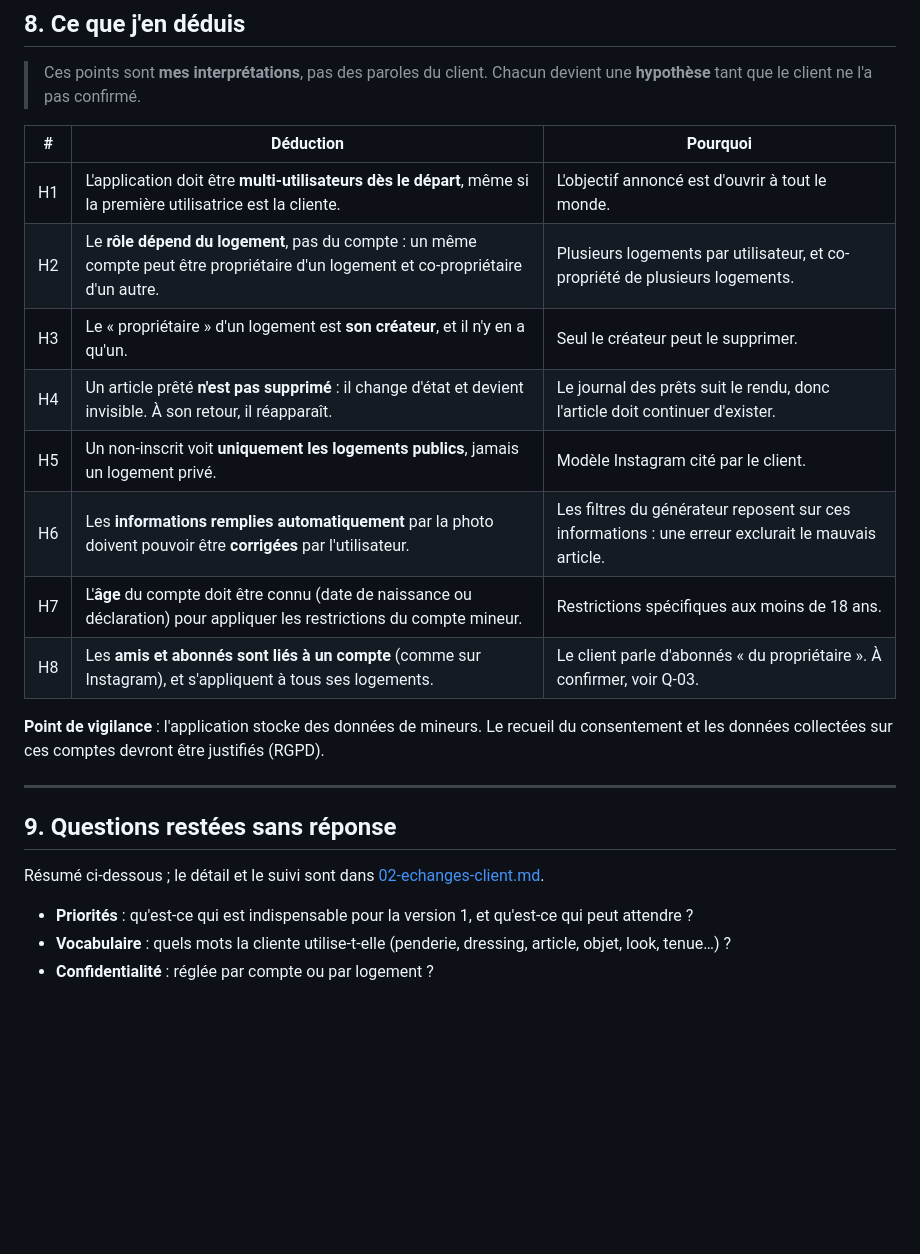
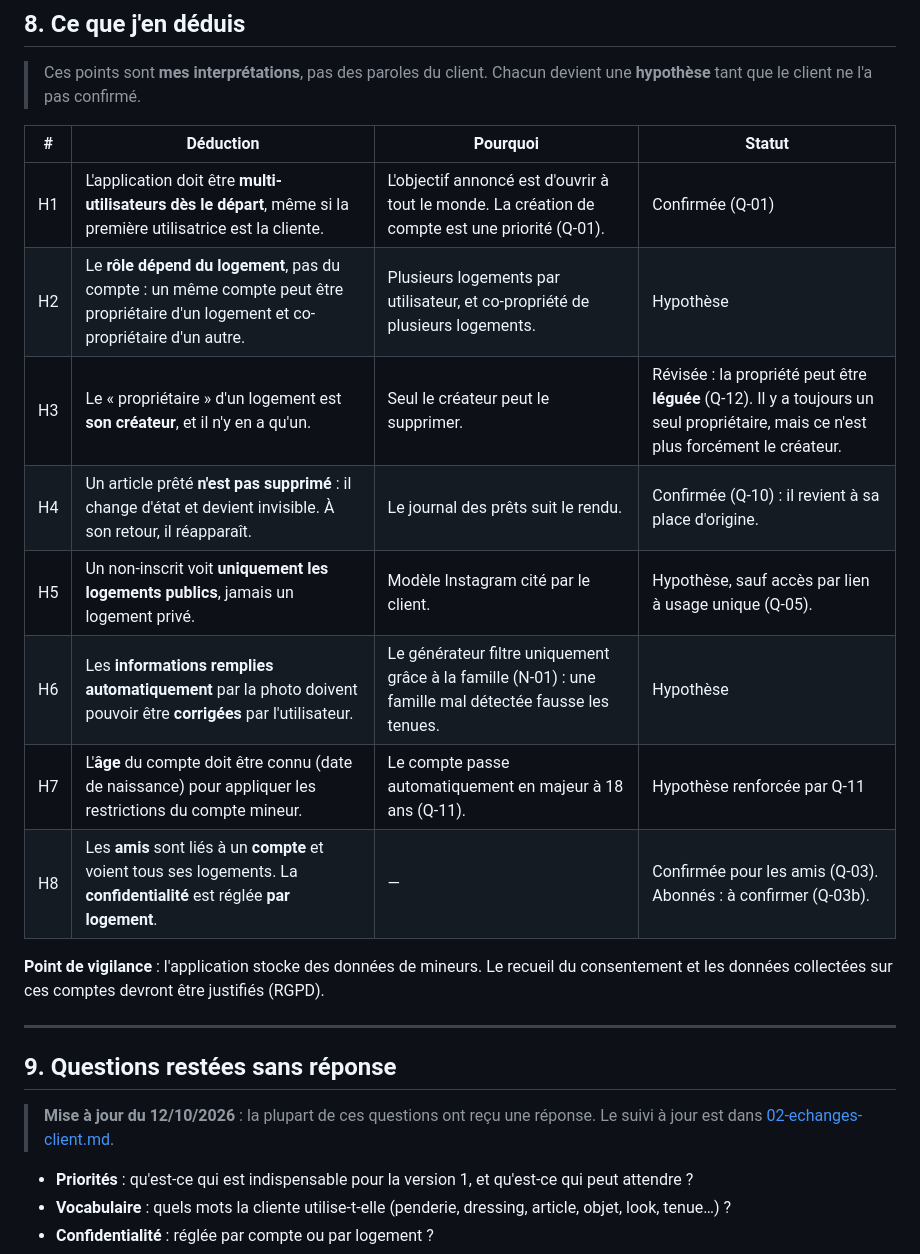
Before and after one commit to EthanMauclair/mmi24e12-WR506D-v2, a Markdown page: docs/01-compte-rendu-lancement.md, the part around the change. Drawn GitHub-style; blank space fills up the shorter version.

Commit message:
docs: met à jour le statut des hypothèses du compte rendu
Co-Authored-By: Claude Opus 5.5 <noreply@anthropic.com>
Claude-Session: https://claude.ai/code/session_01Yc5EQHbWdjhdt83ck2eBpo

```diff
--- a/docs/01-compte-rendu-lancement.md
+++ b/docs/01-compte-rendu-lancement.md
@@ -118,16 +118,16 @@ Les articles sont rangés selon une hiérarchie : **Logement > Pièce > Stockage
 
 > Ces points sont **mes interprétations**, pas des paroles du client. Chacun devient une **hypothèse** tant que le client ne l'a pas confirmé.
 
-| # | Déduction | Pourquoi |
-|---|---|---|
-| H1 | L'application doit être **multi-utilisateurs dès le départ**, même si la première utilisatrice est la cliente. | L'objectif annoncé est d'ouvrir à tout le monde. |
-| H2 | Le **rôle dépend du logement**, pas du compte : un même compte peut être propriétaire d'un logement et co-propriétaire d'un autre. | Plusieurs logements par utilisateur, et co-propriété de plusieurs logements. |
-| H3 | Le « propriétaire » d'un logement est **son créateur**, et il n'y en a qu'un. | Seul le créateur peut le supprimer. |
-| H4 | Un article prêté **n'est pas supprimé** : il change d'état et devient invisible. À son retour, il réapparaît. | Le journal des prêts suit le rendu, donc l'article doit continuer d'exister. |
-| H5 | Un non-inscrit voit **uniquement les logements publics**, jamais un logement privé. | Modèle Instagram cité par le client. |
-| H6 | Les **informations remplies automatiquement** par la photo doivent pouvoir être **corrigées** par l'utilisateur. | Les filtres du générateur reposent sur ces informations : une erreur exclurait le mauvais article. |
-| H7 | L'**âge** du compte doit être connu (date de naissance ou déclaration) pour appliquer les restrictions du compte mineur. | Restrictions spécifiques aux moins de 18 ans. |
-| H8 | Les **amis et abonnés sont liés à un compte** (comme sur Instagram), et s'appliquent à tous ses logements. | Le client parle d'abonnés « du propriétaire ». À confirmer, voir Q-03. |
+| # | Déduction | Pourquoi | Statut |
+|---|---|---|---|
+| H1 | L'application doit être **multi-utilisateurs dès le départ**, même si la première utilisatrice est la cliente. | L'objectif annoncé est d'ouvrir à tout le monde. La création de compte est une priorité (Q-01). | Confirmée (Q-01) |
+| H2 | Le **rôle dépend du logement**, pas du compte : un même compte peut être propriétaire d'un logement et co-propriétaire d'un autre. | Plusieurs logements par utilisateur, et co-propriété de plusieurs logements. | Hypothèse |
+| H3 | Le « propriétaire » d'un logement est **son créateur**, et il n'y en a qu'un. | Seul le créateur peut le supprimer. | Révisée : la propriété peut être **léguée** (Q-12). Il y a toujours un seul propriétaire, mais ce n'est plus forcément le créateur. |
+| H4 | Un article prêté **n'est pas supprimé** : il change d'état et devient invisible. À son retour, il réapparaît. | Le journal des prêts suit le rendu. | Confirmée (Q-10) : il revient à sa place d'origine. |
+| H5 | Un non-inscrit voit **uniquement les logements publics**, jamais un logement privé. | Modèle Instagram cité par le client. | Hypothèse, sauf accès par lien à usage unique (Q-05). |
+| H6 | Les **informations remplies automatiquement** par la photo doivent pouvoir être **corrigées** par l'utilisateur. | Le générateur filtre uniquement grâce à la famille (N-01) : une famille mal détectée fausse les tenues. | Hypothèse |
+| H7 | L'**âge** du compte doit être connu (date de naissance) pour appliquer les restrictions du compte mineur. | Le compte passe automatiquement en majeur à 18 ans (Q-11). | Hypothèse renforcée par Q-11 |
+| H8 | Les **amis** sont liés à un **compte** et voient tous ses logements. La **confidentialité** est réglée **par logement**. | — | Confirmée pour les amis (Q-03). Abonnés : à confirmer (Q-03b). |
 
 **Point de vigilance** : l'application stocke des données de mineurs. Le recueil du consentement et les données collectées sur ces comptes devront être justifiés (RGPD).
 
@@ -135,7 +135,7 @@ Les articles sont rangés selon une hiérarchie : **Logement > Pièce > Stockage
 
 ## 9. Questions restées sans réponse
 
-Résumé ci-dessous ; le détail et le suivi sont dans [02-echanges-client.md](02-echanges-client.md).
+> **Mise à jour du 12/10/2026** : la plupart de ces questions ont reçu une réponse. Le suivi à jour est dans [02-echanges-client.md](02-echanges-client.md).
 
 - **Priorités** : qu'est-ce qui est indispensable pour la version 1, et qu'est-ce qui peut attendre ?
 - **Vocabulaire** : quels mots la cliente utilise-t-elle (penderie, dressing, article, objet, look, tenue…) ?
```
